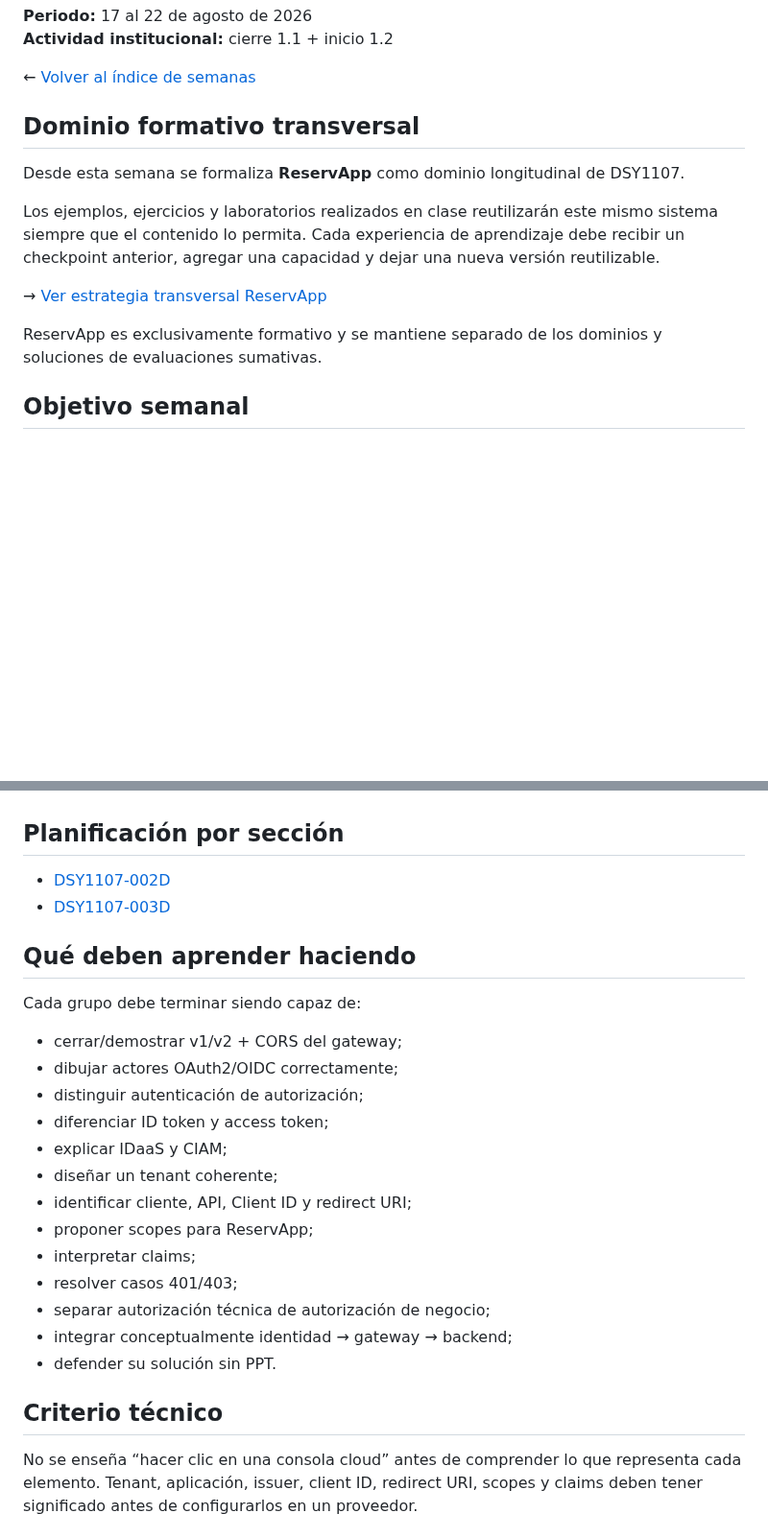
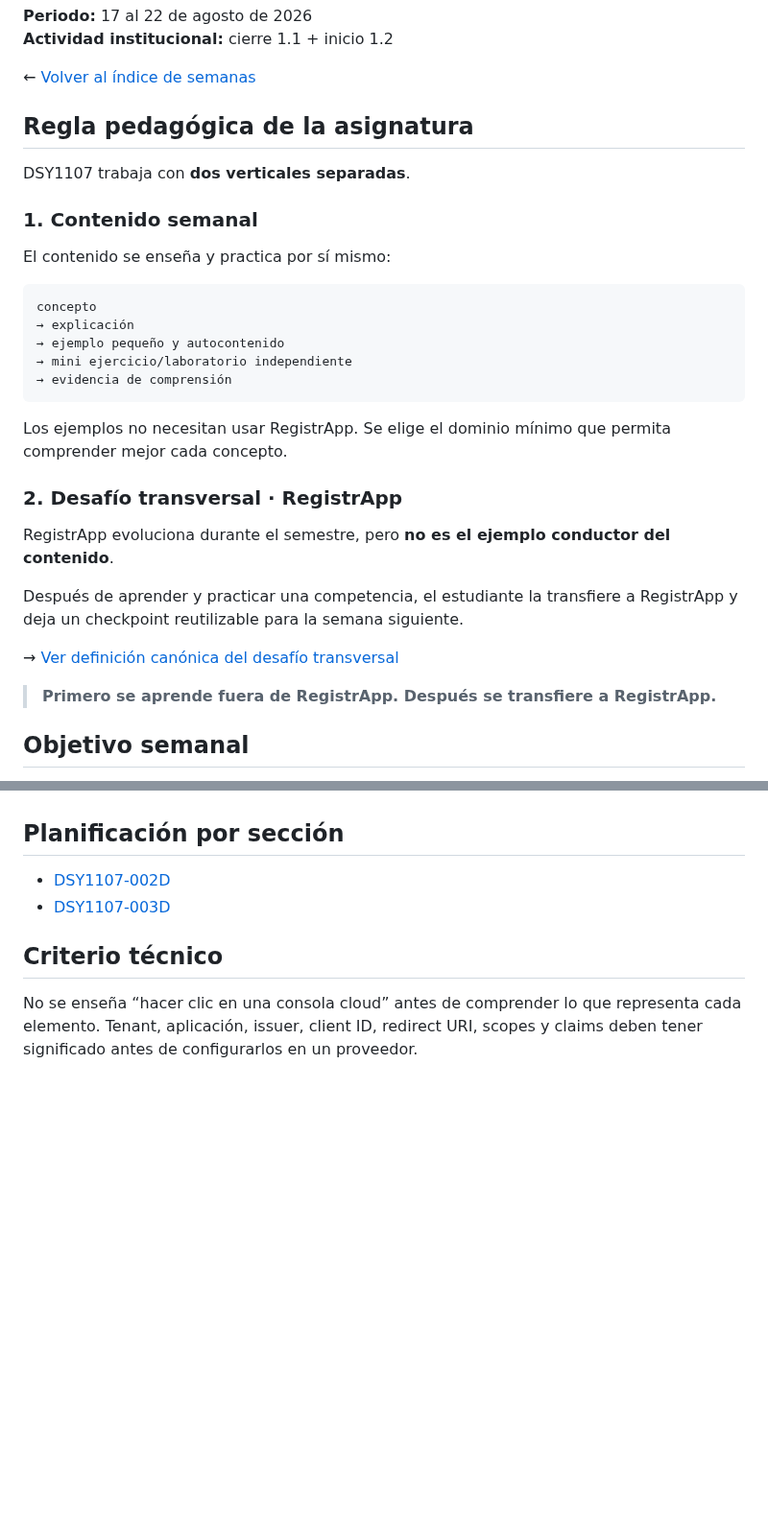
Before and after one commit to cmartinezs/DSY1107-DESARROLLO-CLOUD-NATIVE-I-2026-2, a Markdown page: semanas/semana-02/README.md, 2 parts joined by grey strips. Shown at 96% size. Drawn GitHub-style; blank space fills up the shorter version.

````diff
--- a/semanas/semana-02/README.md
+++ b/semanas/semana-02/README.md
@@ -5,15 +5,33 @@
 
 ← [Volver al índice de semanas](../README.md)
 
-## Dominio formativo transversal
+## Regla pedagógica de la asignatura
 
-Desde esta semana se formaliza **ReservApp** como dominio longitudinal de DSY1107.
+DSY1107 trabaja con **dos verticales separadas**.
 
-Los ejemplos, ejercicios y laboratorios realizados en clase reutilizarán este mismo sistema siempre que el contenido lo permita. Cada experiencia de aprendizaje debe recibir un checkpoint anterior, agregar una capacidad y dejar una nueva versión reutilizable.
+### 1. Contenido semanal
 
-→ [Ver estrategia transversal ReservApp](../../docs/DOMINIO-FORMATIVO-TRANSVERSAL.md)
+El contenido se enseña y practica por sí mismo:
 
-ReservApp es exclusivamente formativo y se mantiene separado de los dominios y soluciones de evaluaciones sumativas.
+```text
+concepto
+→ explicación
+→ ejemplo pequeño y autocontenido
+→ mini ejercicio/laboratorio independiente
+→ evidencia de comprensión
+```
+
+Los ejemplos no necesitan usar RegistrApp. Se elige el dominio mínimo que permita comprender mejor cada concepto.
+
+### 2. Desafío transversal · RegistrApp
+
+RegistrApp evoluciona durante el semestre, pero **no es el ejemplo conductor del contenido**.
+
+Después de aprender y practicar una competencia, el estudiante la transfiere a RegistrApp y deja un checkpoint reutilizable para la semana siguiente.
+
+→ [Ver definición canónica del desafío transversal](../../docs/DESAFIO-TRANSVERSAL-REGISTRAPP.md)
+
+> **Primero se aprende fuera de RegistrApp. Después se transfiere a RegistrApp.**
 
 ## Objetivo semanal
 
@@ -122,24 +123,6 @@ Durante la primera parte está prohibido responder con nombres de servicios come
 - [DSY1107-002D](./DSY1107-002D.md)
 - [DSY1107-003D](./DSY1107-003D.md)
 
-## Qué deben aprender haciendo
-
-Cada grupo debe terminar siendo capaz de:
-
-- cerrar/demostrar v1/v2 + CORS del gateway;
-- dibujar actores OAuth2/OIDC correctamente;
-- distinguir autenticación de autorización;
-- diferenciar ID token y access token;
-- explicar IDaaS y CIAM;
-- diseñar un tenant coherente;
-- identificar cliente, API, Client ID y redirect URI;
-- proponer scopes para ReservApp;
-- interpretar claims;
-- resolver casos 401/403;
-- separar autorización técnica de autorización de negocio;
-- integrar conceptualmente identidad → gateway → backend;
-- defender su solución sin PPT.
-
 ## Criterio técnico
 
 No se enseña “hacer clic en una consola cloud” antes de comprender lo que representa cada elemento. Tenant, aplicación, issuer, client ID, redirect URI, scopes y claims deben tener significado antes de configurarlos en un proveedor.
````
Also changed, not shown: other parts of semanas/semana-02/README.md (+32 -49 lines).
